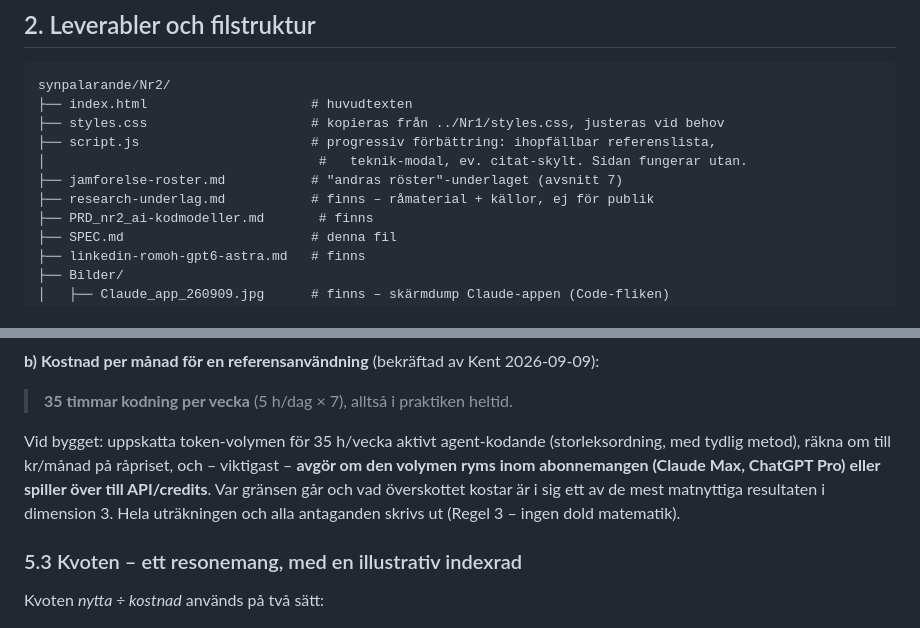
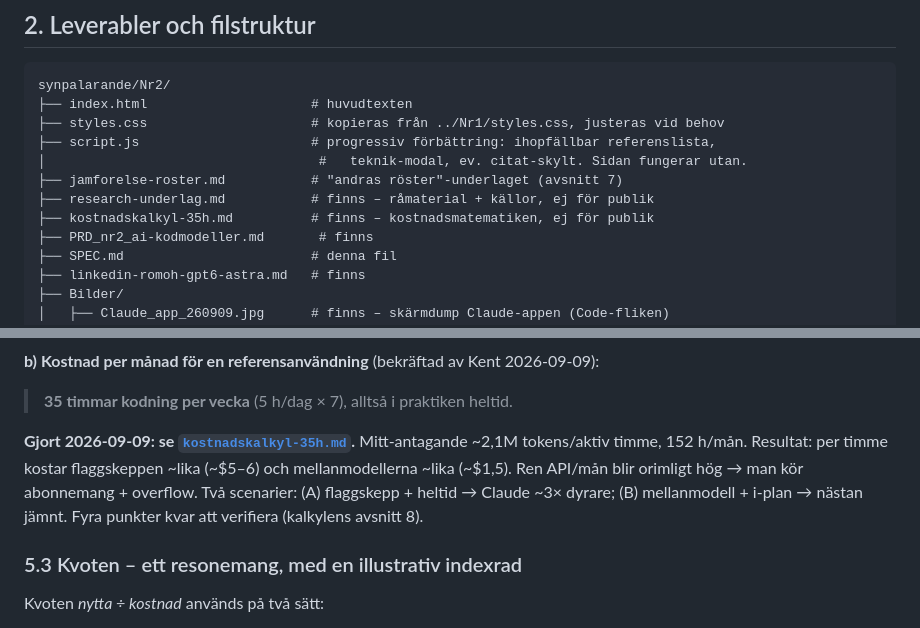
Before and after one commit to kentlundgren/Studier, a Markdown page: synpalarande/Nr2/SPEC.md, 2 parts joined by grey strips. Drawn GitHub-style.

```diff
--- a/synpalarande/Nr2/SPEC.md
+++ b/synpalarande/Nr2/SPEC.md
@@ -27,6 +27,7 @@ synpalarande/Nr2/
 │                                   #   teknik-modal, ev. citat-skylt. Sidan fungerar utan.
 ├── jamforelse-roster.md           # "andras röster"-underlaget (avsnitt 7)
 ├── research-underlag.md           # finns – råmaterial + källor, ej för publik
+├── kostnadskalkyl-35h.md          # finns – kostnadsmatematiken, ej för publik
 ├── PRD_nr2_ai-kodmodeller.md       # finns
 ├── SPEC.md                        # denna fil
 ├── linkedin-romoh-gpt6-astra.md   # finns
@@ -147,12 +148,12 @@ Två nivåer, båda daterade (priser ändras ofta):
 
 > **35 timmar kodning per vecka** (5 h/dag × 7), alltså i praktiken heltid.
 
-Vid bygget: uppskatta token-volymen för 35 h/vecka aktivt agent-kodande
-(storleksordning, med tydlig metod), räkna om till kr/månad på råpriset, och –
-viktigast – **avgör om den volymen ryms inom abonnemangen (Claude Max, ChatGPT
-Pro) eller spiller över till API/credits**. Var gränsen går och vad överskottet
-kostar är i sig ett av de mest matnyttiga resultaten i dimension 3. Hela
-uträkningen och alla antaganden skrivs ut (Regel 3 – ingen dold matematik).
+**Gjort 2026-09-09: se [`kostnadskalkyl-35h.md`](kostnadskalkyl-35h.md).**
+Mitt-antagande ~2,1M tokens/aktiv timme, 152 h/mån. Resultat: per timme kostar
+flaggskeppen ~lika (~$5–6) och mellanmodellerna ~lika (~$1,5). Ren API/mån blir
+orimligt hög → man kör abonnemang + overflow. Två scenarier: (A) flaggskepp +
+heltid → Claude ~3× dyrare; (B) mellanmodell + i-plan → nästan jämnt. Fyra
+punkter kvar att verifiera (kalkylens avsnitt 8).
 
 ### 5.3 Kvoten – ett resonemang, med en illustrativ indexrad
 
```
Also changed, not shown: synpalarande/Nr2/kostnadskalkyl-35h.md (added, +167 -0 lines).
